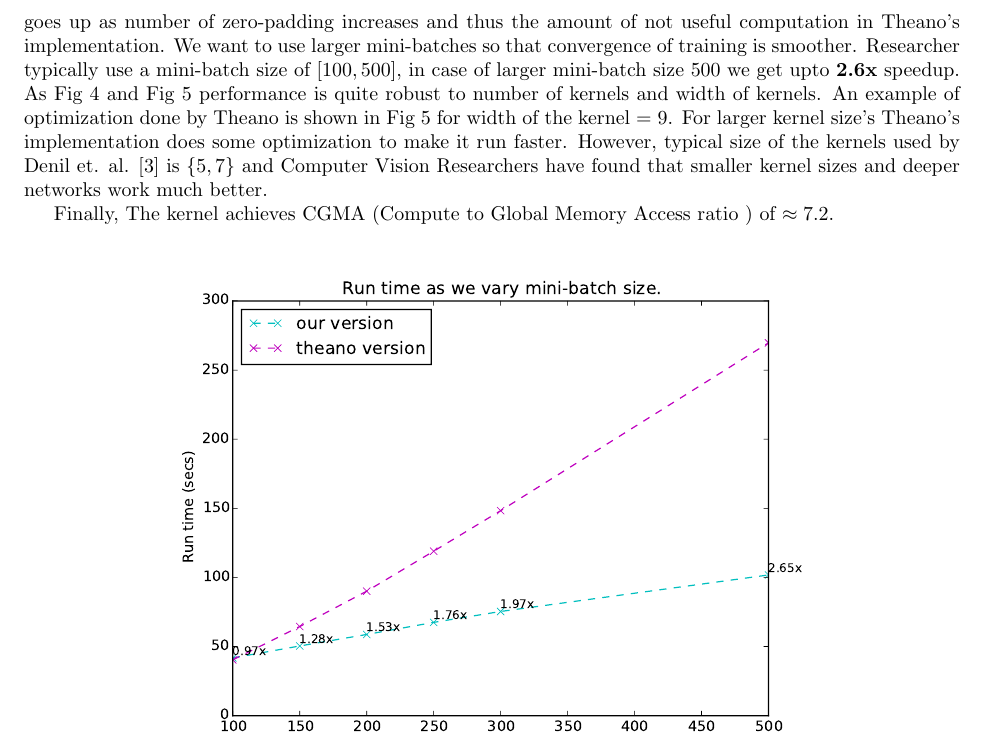
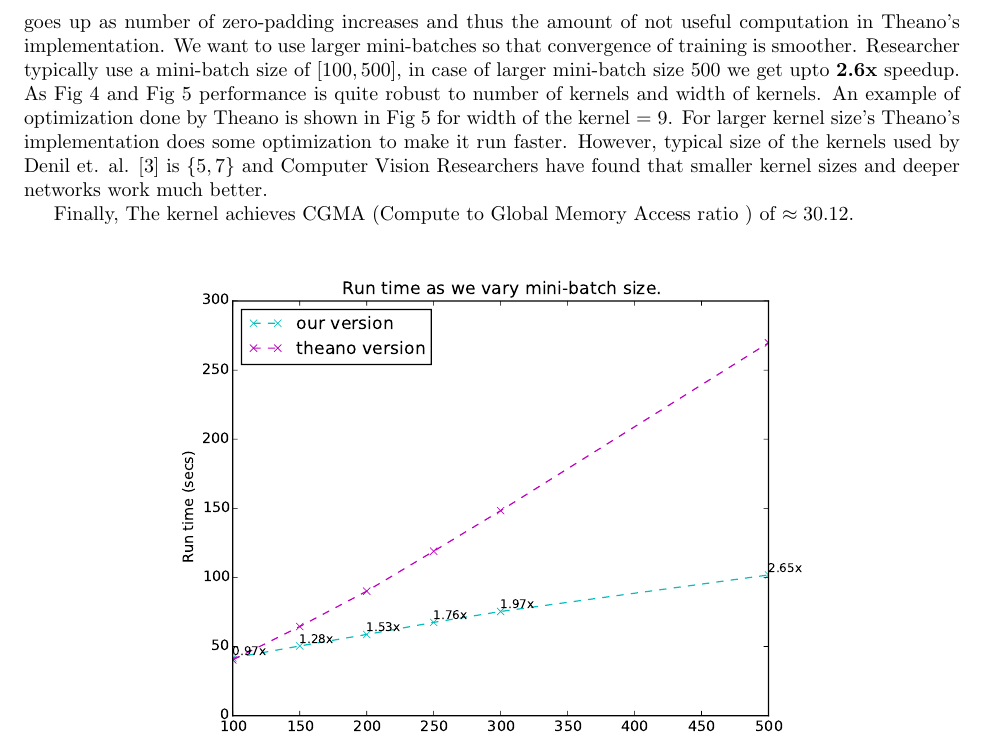
Before and after one commit to darshanhegde/hpc_project, a LaTeX paper (report/final_report.tex): part of page 4 of 6, cut so that both start at the same text. The pictures show the PDF file report/final_report.pdf that the author committed with the source.

Commit message:
Commiting final report.

```diff
--- a/report/final_report.tex
+++ b/report/final_report.tex
@@ -87,7 +87,7 @@ For comparing the performance we use the similar set of parameters used in the $
 We use sentence lengths from Trip Advisor Dataset and initialize inputs and kernels randomly for all experiments. We use dimension=100, convolution kernel width=7, mini-batch size=200, number of kernels=64 and batch size=100 held fixed and change the parameter of interest.
 Fig \ref{fig:minibatch} shows the performance of our implementation compared to Theano's implementation with zero padding as we vary mini-batch size parameter. As seen from Fig \ref{fig:minibatch} as we increase the size of the mini-batch, speed up due to our implementation goes up as number of zero-padding increases and thus the amount of not useful computation in Theano's implementation. We want to use larger mini-batches so that convergence of training is smoother. Researcher typically use a mini-batch size of $[100, 500]$, in case of larger mini-batch size $500$ we get upto \textbf{2.6x} speedup. As Fig \ref{fig:n_kerns} and Fig \ref{fig:w_kerns} performance is quite robust to number of kernels and width of kernels. An example of optimization done by Theano is shown in Fig \ref{fig:w_kerns} for width of the kernel = 9. For larger kernel size's Theano's implementation does some optimization to make it run faster. However, typical size of the kernels used by Denil et. al. \cite{Denil2014c} is $\{5, 7\}$ and Computer Vision Researchers have found that smaller kernel sizes and deeper networks work much better.
 
-Finally, The kernel achieves CGMA (Compute to Global Memory Access ratio ) of $\approx 7.2$.
+Finally, The kernel achieves CGMA (Compute to Global Memory Access ratio ) of $\approx 30.12$.
 
  \begin{figure}[!htbp]
 \begin{center}
```
Also changed, not shown: report/final_report.pdf.
